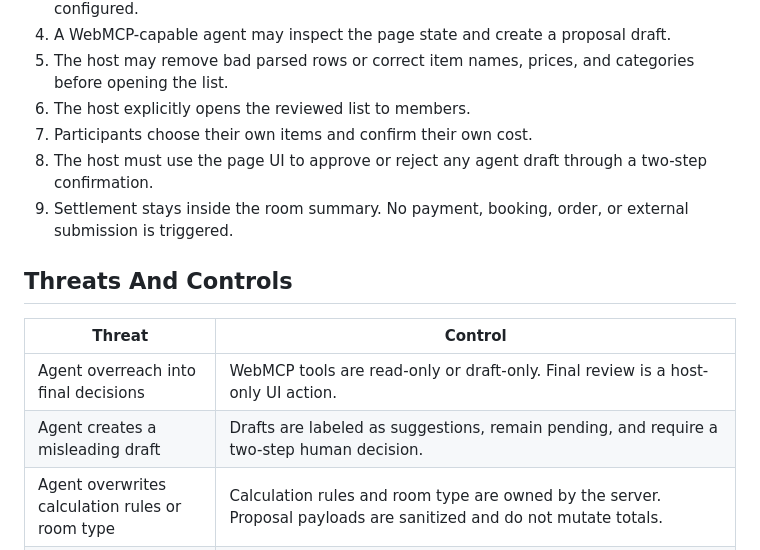
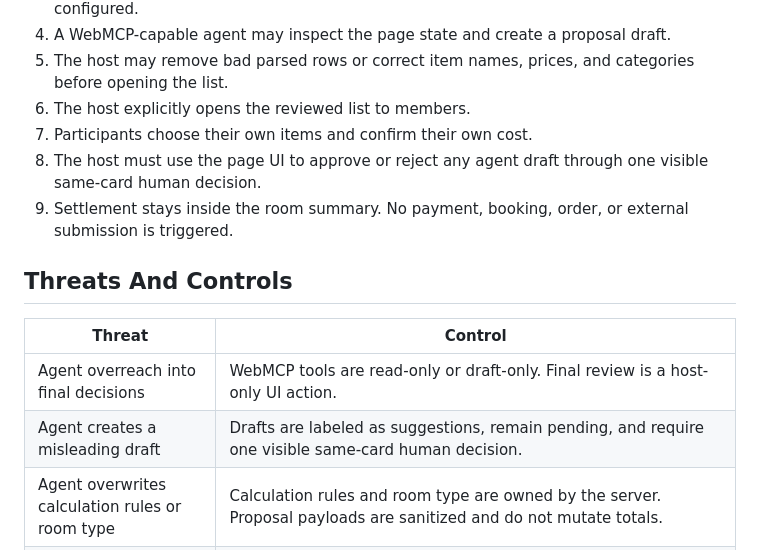
Before and after one commit to jiarong0423/shared-room-mcp, a Markdown page: THREAT_MODEL.md, the part around the change. Rendered like a GitHub page.

Commit message:
Align threat model with same-card review

```diff
--- a/THREAT_MODEL.md
+++ b/THREAT_MODEL.md
@@ -37,7 +37,7 @@ This section records the data flow used by the no-key demo and optional deployme
 5. The host may remove bad parsed rows or correct item names, prices, and categories before opening the list.
 6. The host explicitly opens the reviewed list to members.
 7. Participants choose their own items and confirm their own cost.
-8. The host must use the page UI to approve or reject any agent draft through a two-step confirmation.
+8. The host must use the page UI to approve or reject any agent draft through one visible same-card human decision.
 9. Settlement stays inside the room summary. No payment, booking, order, or external submission is triggered.
 
 ## Threats And Controls
@@ -45,7 +45,7 @@ This section records the data flow used by the no-key demo and optional deployme
 | Threat | Control |
 | --- | --- |
 | Agent overreach into final decisions | WebMCP tools are read-only or draft-only. Final review is a host-only UI action. |
-| Agent creates a misleading draft | Drafts are labeled as suggestions, remain pending, and require a two-step human decision. |
+| Agent creates a misleading draft | Drafts are labeled as suggestions, remain pending, and require one visible same-card human decision. |
 | Agent overwrites calculation rules or room type | Calculation rules and room type are owned by the server. Proposal payloads are sanitized and do not mutate totals. |
 | Bad OCR row enters the item list | Host can edit or remove parsed rows before opening the list. Server blocks parsed-item edits after the list is opened, after settlement, after any member confirmation, or when the item is already claimed. |
 | Unauthorized user reviews a draft | Server checks `ownerParticipantId` before accepting or rejecting a proposal. |
```
